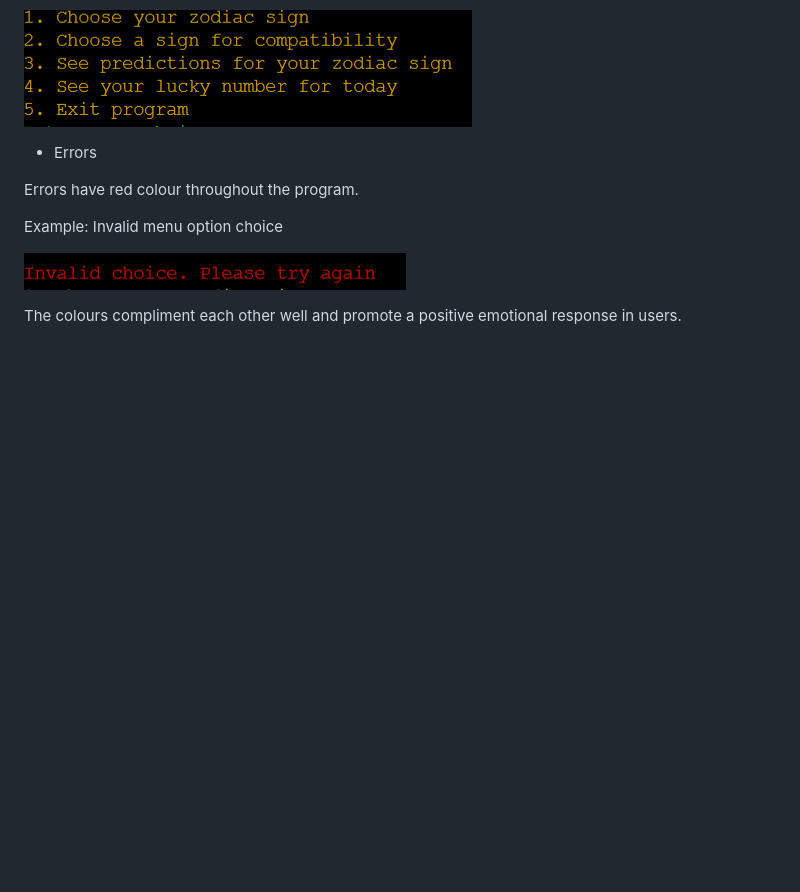
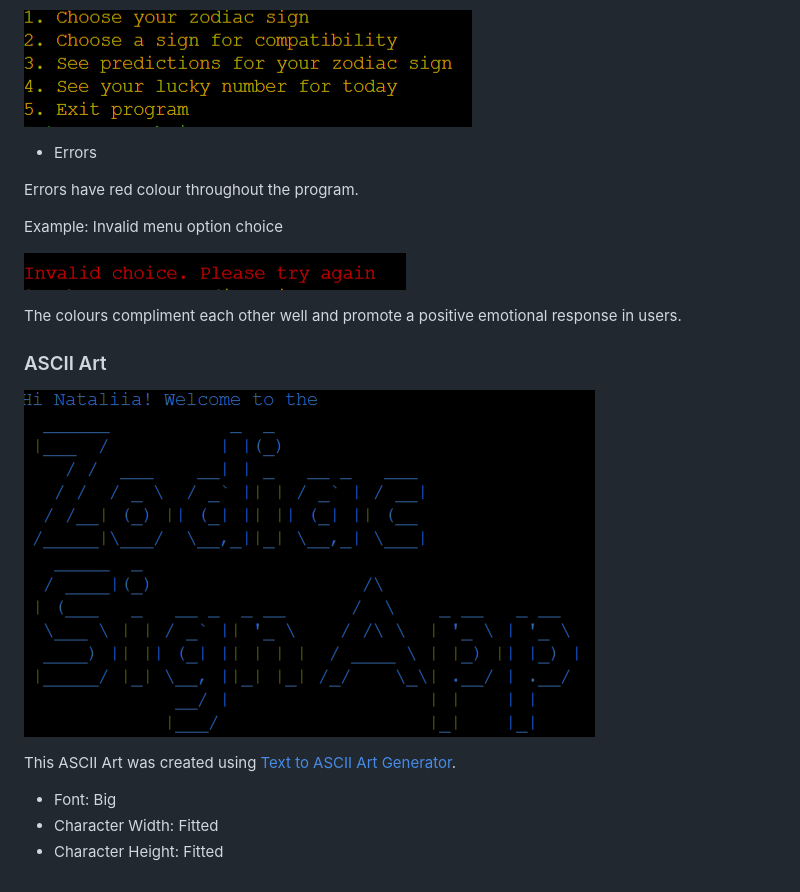
Before and after one commit to nataliiasolomchak21/zodiac-sign-app, a Markdown page: README.md, the part around the change. Drawn GitHub-style; blank space fills up the shorter version.

Commit message:
Add information about ASCII Art

```diff
--- a/README.md
+++ b/README.md
@@ -85,3 +85,12 @@ Example: Invalid menu option choice
 ![Errors](README-images/error-colorama.png)
 
 The colours compliment each other well and promote a positive emotional response in users.
+
+### ASCII Art
+![ASCII art](README-images/output-colorama.png)
+
+This ASCII Art was created using [Text to ASCII Art Generator](https://patorjk.com/software/taag/#p=display&h=2&f=Avatar&t=Zodiac%0ASign%20APP%20).
+
+* Font: Big
+* Character Width: Fitted
+* Character Height: Fitted
```
